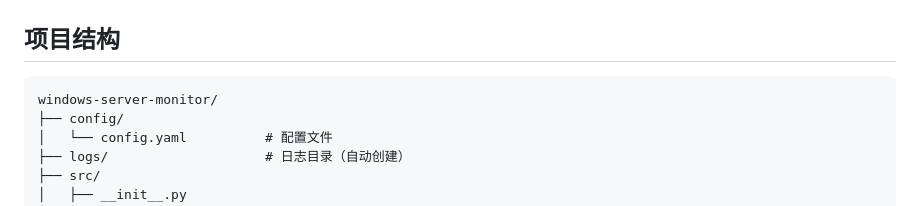
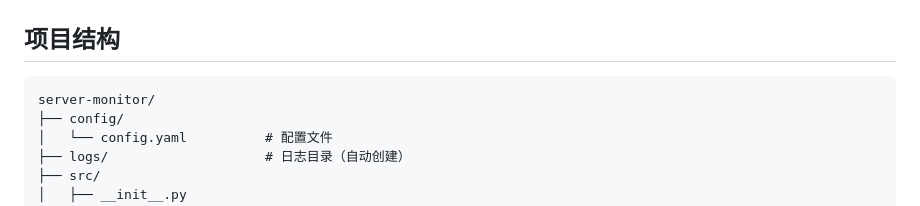
Before and after one commit to rxszcn/server-monitor, a Markdown page: README.md, the part around the change. GitHub-like rendering.

Commit message:
docs: 项目结构目录名修正为server-monitor

````diff
--- a/README.md
+++ b/README.md
@@ -254,7 +254,7 @@ logging:
 ## 项目结构
 
 ```
-windows-server-monitor/
+server-monitor/
 ├── config/
 │   └── config.yaml          # 配置文件
 ├── logs/                    # 日志目录（自动创建）
````
